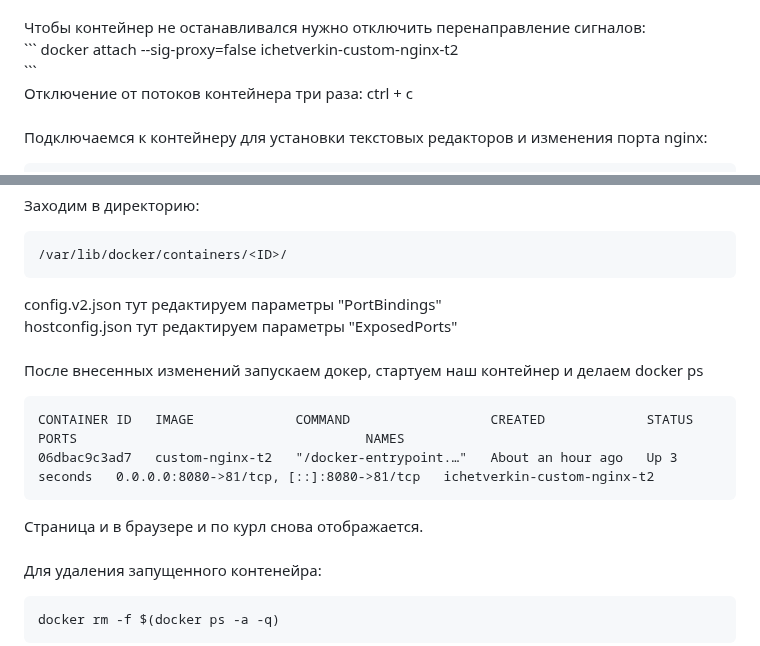
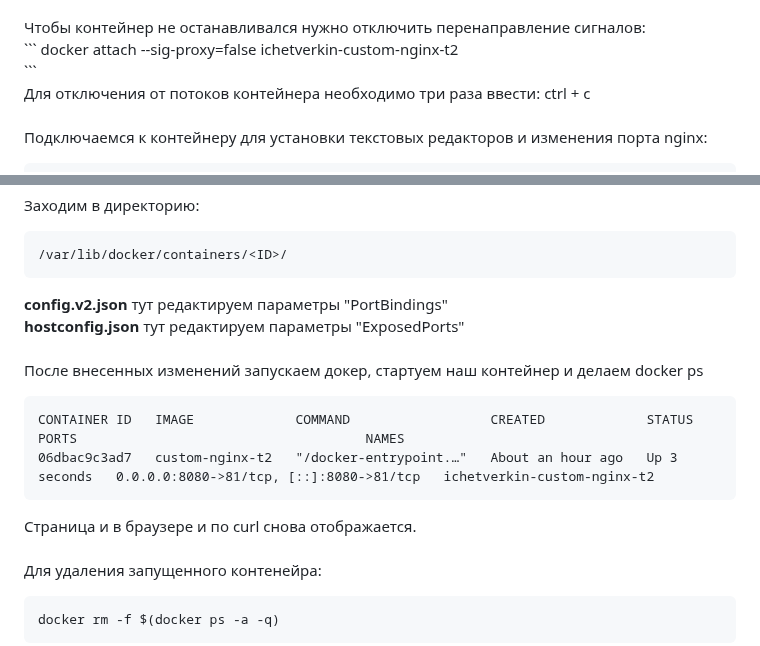
Before and after one commit to IvanChet-4/Dev, a Markdown page: Homework 1-3.md, 2 parts joined by grey strips. GitHub-like rendering.

````diff
--- a/Homework 1-3.md
+++ b/Homework 1-3.md
@@ -67,7 +67,7 @@ docker ps -a <br>
 docker attach --sig-proxy=false ichetverkin-custom-nginx-t2<br>
 ```
 
-Отключение от потоков контейнера три раза: ctrl + c<br>
+Для отключения от потоков контейнера необходимо три раза ввести: ctrl + c<br>
 <br>
 Подключаемся к контейнеру для установки текстовых редакторов и изменения порта nginx: <br>
 
@@ -120,8 +115,8 @@ systemctl stop docker
 /var/lib/docker/containers/<ID>/
 ```
 
-config.v2.json тут редактируем параметры "PortBindings"<br>
-hostconfig.json тут редактируем параметры "ExposedPorts"<br>
+<b>config.v2.json</b> тут редактируем параметры "PortBindings"<br>
+<b>hostconfig.json</b> тут редактируем параметры "ExposedPorts"<br>
 <br>
 После внесенных изменений запускаем докер, стартуем наш контейнер и делаем docker ps<br>
 
@@ -130,7 +125,7 @@ CONTAINER ID   IMAGE             COMMAND                  CREATED             ST
 06dbac9c3ad7   custom-nginx-t2   "/docker-entrypoint.…"   About an hour ago   Up 3 seconds   0.0.0.0:8080->81/tcp, [::]:8080->81/tcp   ichetverkin-custom-nginx-t2
 ```
 
-Страница и в браузере и по курл снова отображается.<br>
+Страница и в браузере и по curl снова отображается.<br>
 <br>
 Для удаления запущенного контенейра:<br>
 
````
Also changed, not shown: other parts of Homework 1-3.md (+3 -8 lines).
